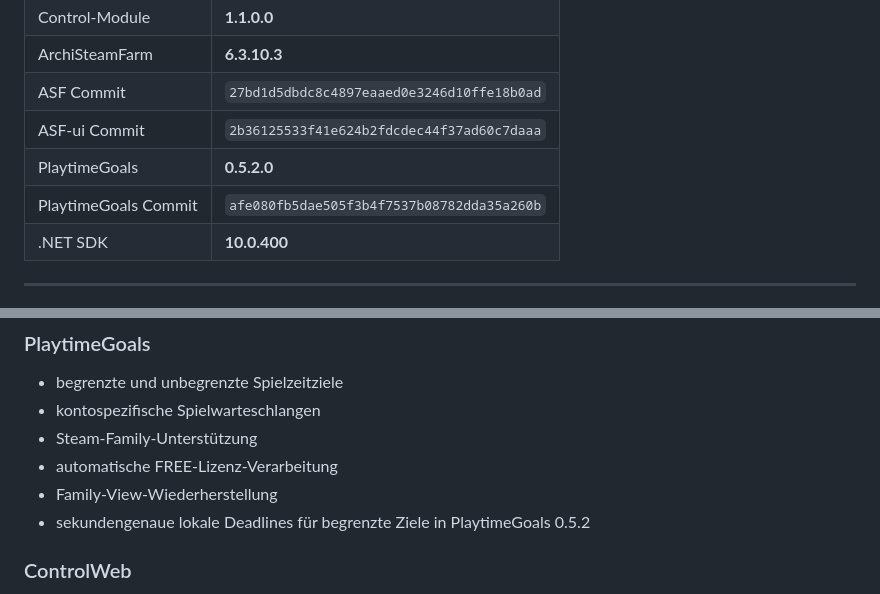
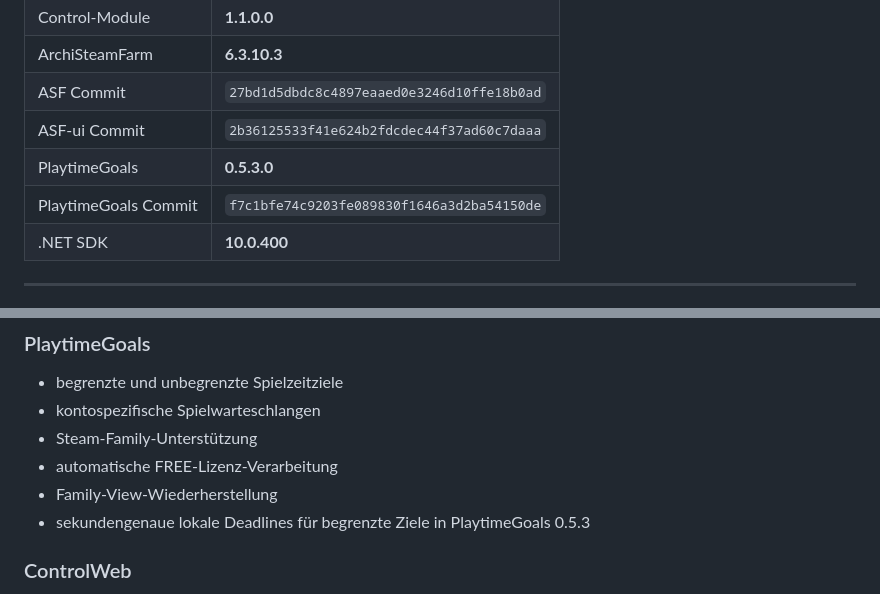
Before and after one commit to M0npet/asf-control-suite, a Markdown page: README.de.md, 2 parts joined by grey strips. Rendered like a GitHub page.

Commit message:
docs: align PlaytimeGoals 0.5.3 pin

```diff
--- a/README.de.md
+++ b/README.de.md
@@ -38,8 +38,8 @@ Die kanonische Quelle für Release-Versionen und Revisionen ist [`release/pins.e
 | ArchiSteamFarm | **6.3.10.3** |
 | ASF Commit | `27bd1d5dbdc8c4897eaaed0e3246d10ffe18b0ad` |
 | ASF-ui Commit | `2b36125533f41e624b2fdcdec44f37ad60c7daaa` |
-| PlaytimeGoals | **0.5.2.0** |
-| PlaytimeGoals Commit | `afe080fb5dae505f3b4f7537b08782dda35a260b` |
+| PlaytimeGoals | **0.5.3.0** |
+| PlaytimeGoals Commit | `f7c1bfe74c9203fe089830f1646a3d2ba54150de` |
 | .NET SDK | **10.0.400** |
 
 ---
@@ -61,7 +61,7 @@ Die kanonische Quelle für Release-Versionen und Revisionen ist [`release/pins.e
 - Steam-Family-Unterstützung
 - automatische FREE-Lizenz-Verarbeitung
 - Family-View-Wiederherstellung
-- sekundengenaue lokale Deadlines für begrenzte Ziele in PlaytimeGoals 0.5.2
+- sekundengenaue lokale Deadlines für begrenzte Ziele in PlaytimeGoals 0.5.3
 
 ### ControlWeb
 
```
